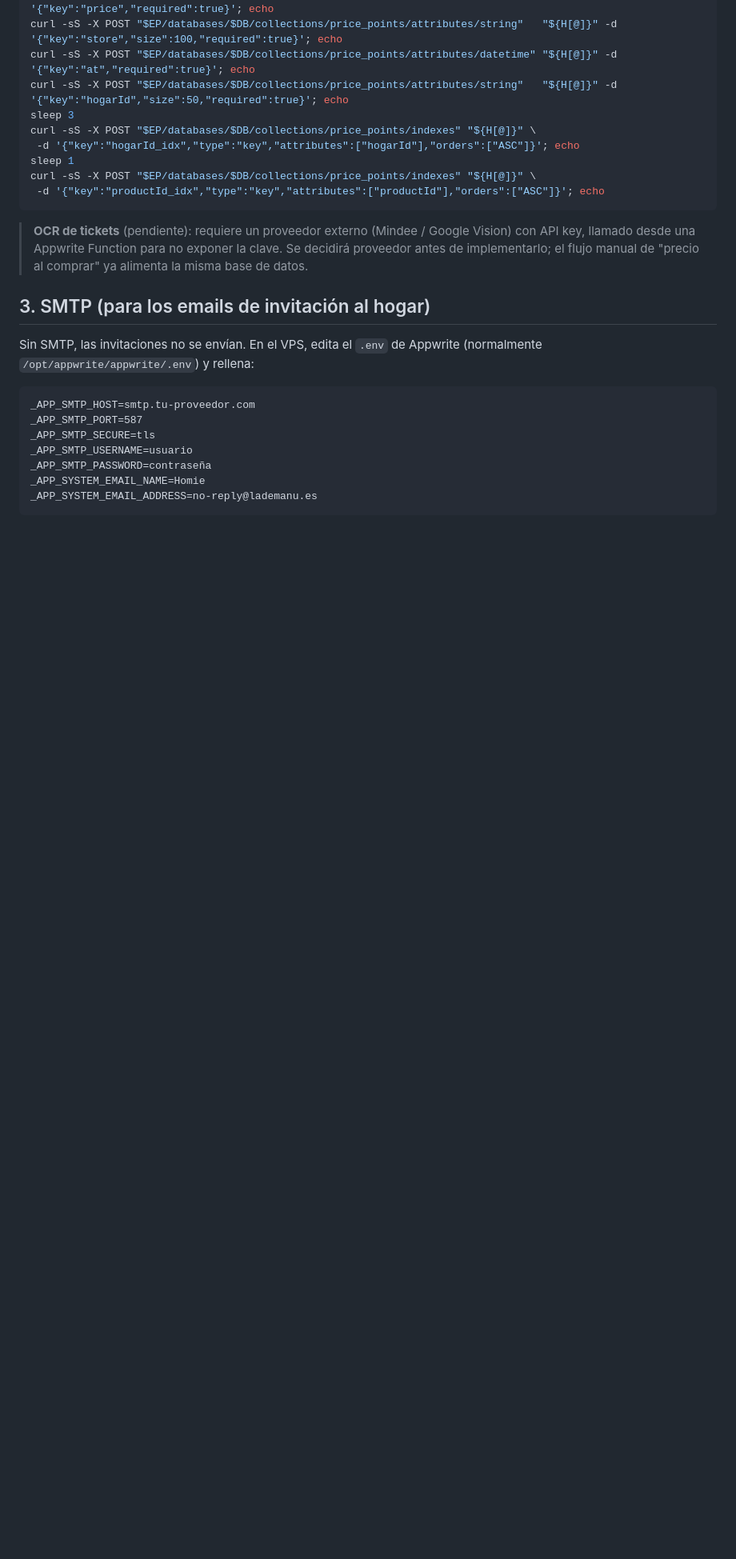
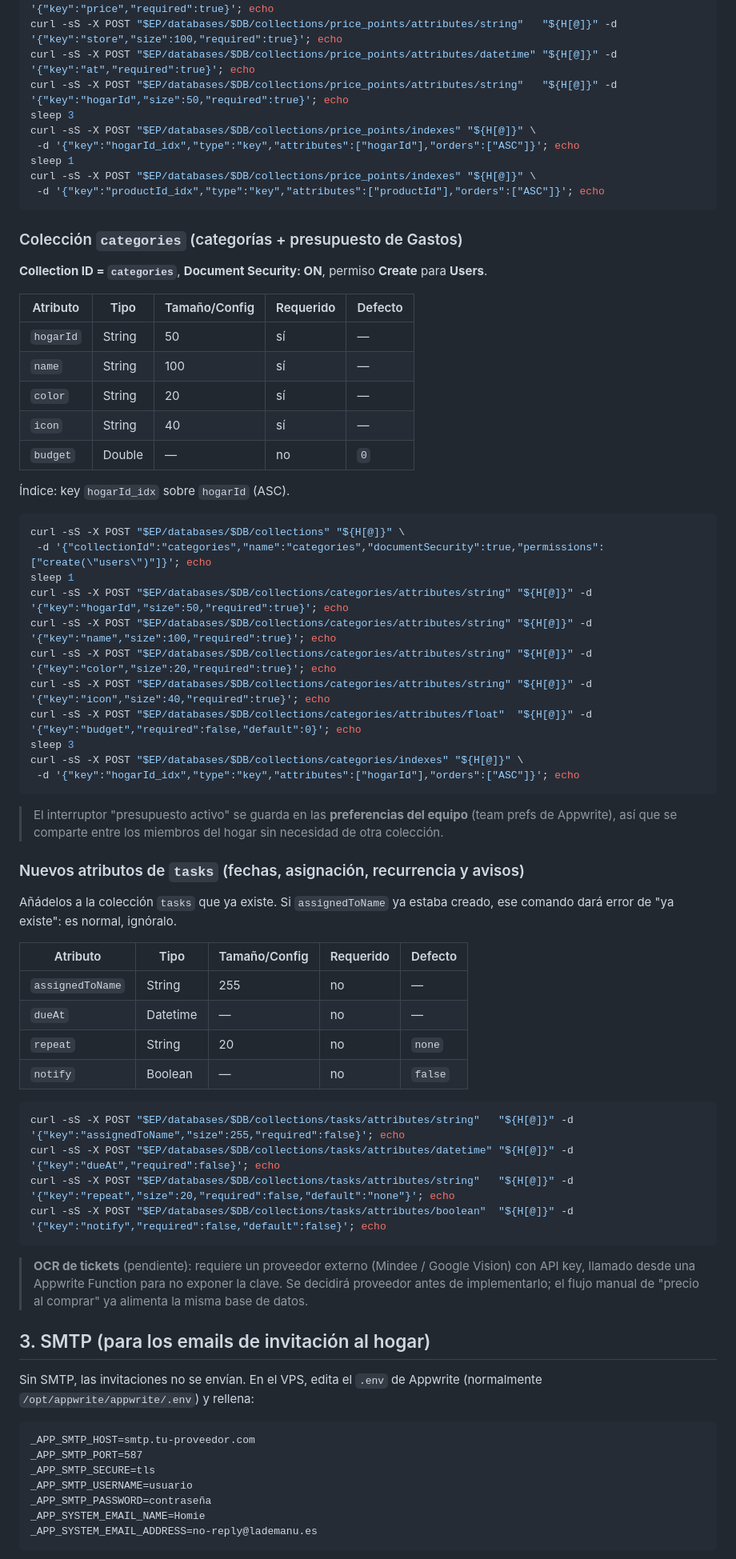
Before and after one commit to RDF97/ia, a Markdown page: docs/APPWRITE_SETUP.md, the part around the change. Shown at 80% size. Drawn GitHub-style; blank space fills up the shorter version.

Commit message:
docs: Appwrite setup for categories collection + new tasks attributes
Co-Authored-By: Claude Opus 4.8 <noreply@anthropic.com>
Claude-Session: https://claude.ai/code/session_01ELXbDhwviLqx315N9FRHTY

````diff
--- a/docs/APPWRITE_SETUP.md
+++ b/docs/APPWRITE_SETUP.md
@@ -139,6 +139,55 @@ curl -sS -X POST "$EP/databases/$DB/collections/price_points/indexes" "${H[@]}"
  -d '{"key":"productId_idx","type":"key","attributes":["productId"],"orders":["ASC"]}'; echo
 ```
 
+### Colección `categories` (categorías + presupuesto de Gastos)
+**Collection ID = `categories`**, **Document Security: ON**, permiso **Create** para **Users**.
+
+| Atributo | Tipo | Tamaño/Config | Requerido | Defecto |
+|---|---|---|---|---|
+| `hogarId` | String | 50 | sí | — |
+| `name` | String | 100 | sí | — |
+| `color` | String | 20 | sí | — |
+| `icon` | String | 40 | sí | — |
+| `budget` | Double | — | no | `0` |
+
+Índice: key `hogarId_idx` sobre `hogarId` (ASC).
+
+```bash
+curl -sS -X POST "$EP/databases/$DB/collections" "${H[@]}" \
+ -d '{"collectionId":"categories","name":"categories","documentSecurity":true,"permissions":["create(\"users\")"]}'; echo
+sleep 1
+curl -sS -X POST "$EP/databases/$DB/collections/categories/attributes/string" "${H[@]}" -d '{"key":"hogarId","size":50,"required":true}'; echo
+curl -sS -X POST "$EP/databases/$DB/collections/categories/attributes/string" "${H[@]}" -d '{"key":"name","size":100,"required":true}'; echo
+curl -sS -X POST "$EP/databases/$DB/collections/categories/attributes/string" "${H[@]}" -d '{"key":"color","size":20,"required":true}'; echo
+curl -sS -X POST "$EP/databases/$DB/collections/categories/attributes/string" "${H[@]}" -d '{"key":"icon","size":40,"required":true}'; echo
+curl -sS -X POST "$EP/databases/$DB/collections/categories/attributes/float"  "${H[@]}" -d '{"key":"budget","required":false,"default":0}'; echo
+sleep 3
+curl -sS -X POST "$EP/databases/$DB/collections/categories/indexes" "${H[@]}" \
+ -d '{"key":"hogarId_idx","type":"key","attributes":["hogarId"],"orders":["ASC"]}'; echo
+```
+
+> El interruptor "presupuesto activo" se guarda en las **preferencias del equipo**
+> (team prefs de Appwrite), así que se comparte entre los miembros del hogar sin
+> necesidad de otra colección.
+
+### Nuevos atributos de `tasks` (fechas, asignación, recurrencia y avisos)
+Añádelos a la colección `tasks` que ya existe. Si `assignedToName` ya estaba
+creado, ese comando dará error de "ya existe": es normal, ignóralo.
+
+| Atributo | Tipo | Tamaño/Config | Requerido | Defecto |
+|---|---|---|---|---|
+| `assignedToName` | String | 255 | no | — |
+| `dueAt` | Datetime | — | no | — |
+| `repeat` | String | 20 | no | `none` |
+| `notify` | Boolean | — | no | `false` |
+
+```bash
+curl -sS -X POST "$EP/databases/$DB/collections/tasks/attributes/string"   "${H[@]}" -d '{"key":"assignedToName","size":255,"required":false}'; echo
+curl -sS -X POST "$EP/databases/$DB/collections/tasks/attributes/datetime" "${H[@]}" -d '{"key":"dueAt","required":false}'; echo
+curl -sS -X POST "$EP/databases/$DB/collections/tasks/attributes/string"   "${H[@]}" -d '{"key":"repeat","size":20,"required":false,"default":"none"}'; echo
+curl -sS -X POST "$EP/databases/$DB/collections/tasks/attributes/boolean"  "${H[@]}" -d '{"key":"notify","required":false,"default":false}'; echo
+```
+
 > **OCR de tickets** (pendiente): requiere un proveedor externo (Mindee / Google
 > Vision) con API key, llamado desde una Appwrite Function para no exponer la
 > clave. Se decidirá proveedor antes de implementarlo; el flujo manual de
````
